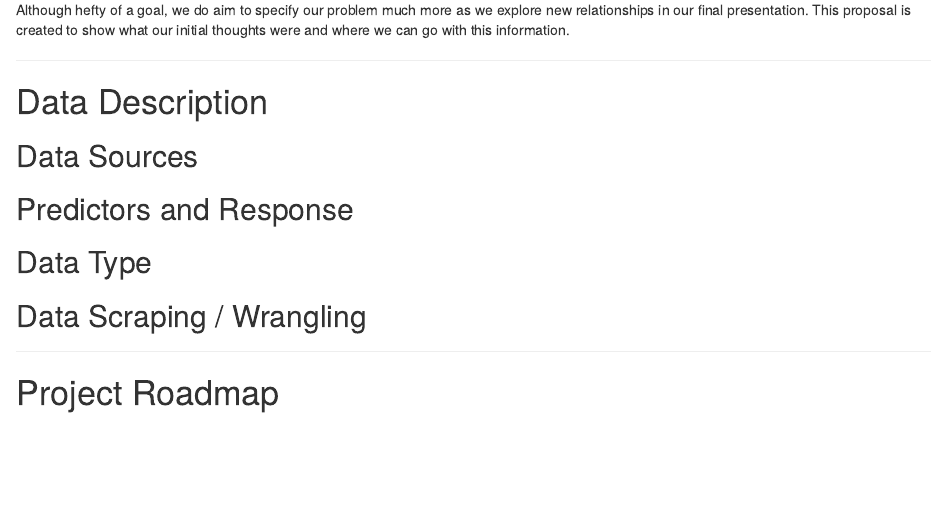
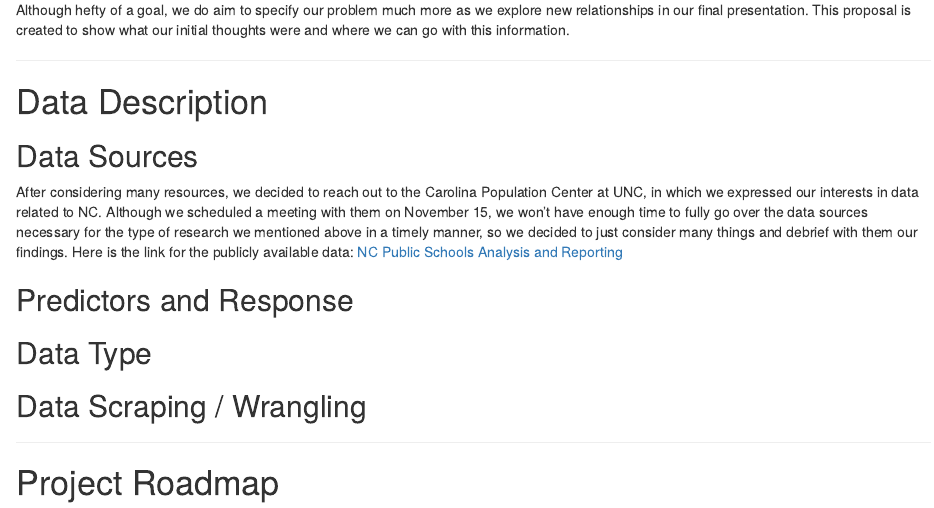
Before and after one commit to ethann-shen/STA323-Final-Project, an R Markdown document (STA 325 Project Proposal.Rmd): the page in a window 1100 px wide, from 1100 px down. Rendered offline with R 4.5, knitr and Pandoc, with nearby package versions; drawn as R Markdown's standard HTML page in place of the format the file asks for.

Commit message:
Updated our data sources. Will upload data files!

```diff
--- a/STA 325 Project Proposal.Rmd
+++ b/STA 325 Project Proposal.Rmd
@@ -48,6 +48,7 @@ Although hefty of a goal, we do aim to specify our problem much more as we explo
 
 ## Data Sources
 
+After considering many resources, we decided to reach out to the Carolina Population Center at UNC, in which we expressed our interests in data related to NC. Although we scheduled a meeting with them on November 15, we won't have enough time to fully go over the data sources necessary for the type of research we mentioned above in a timely manner, so we decided to just consider many things and debrief with them our findings. Here is the link for the publicly available data: [NC Public Schools Analysis and Reporting](http://www.ncpublicschools.org/accountability/reporting/)
 
 ## Predictors and Response
 
```
Also changed, not shown: STA-325-Project-Proposal.html, STA 325 Project Proposal.Rmd (5 more changed lines).
